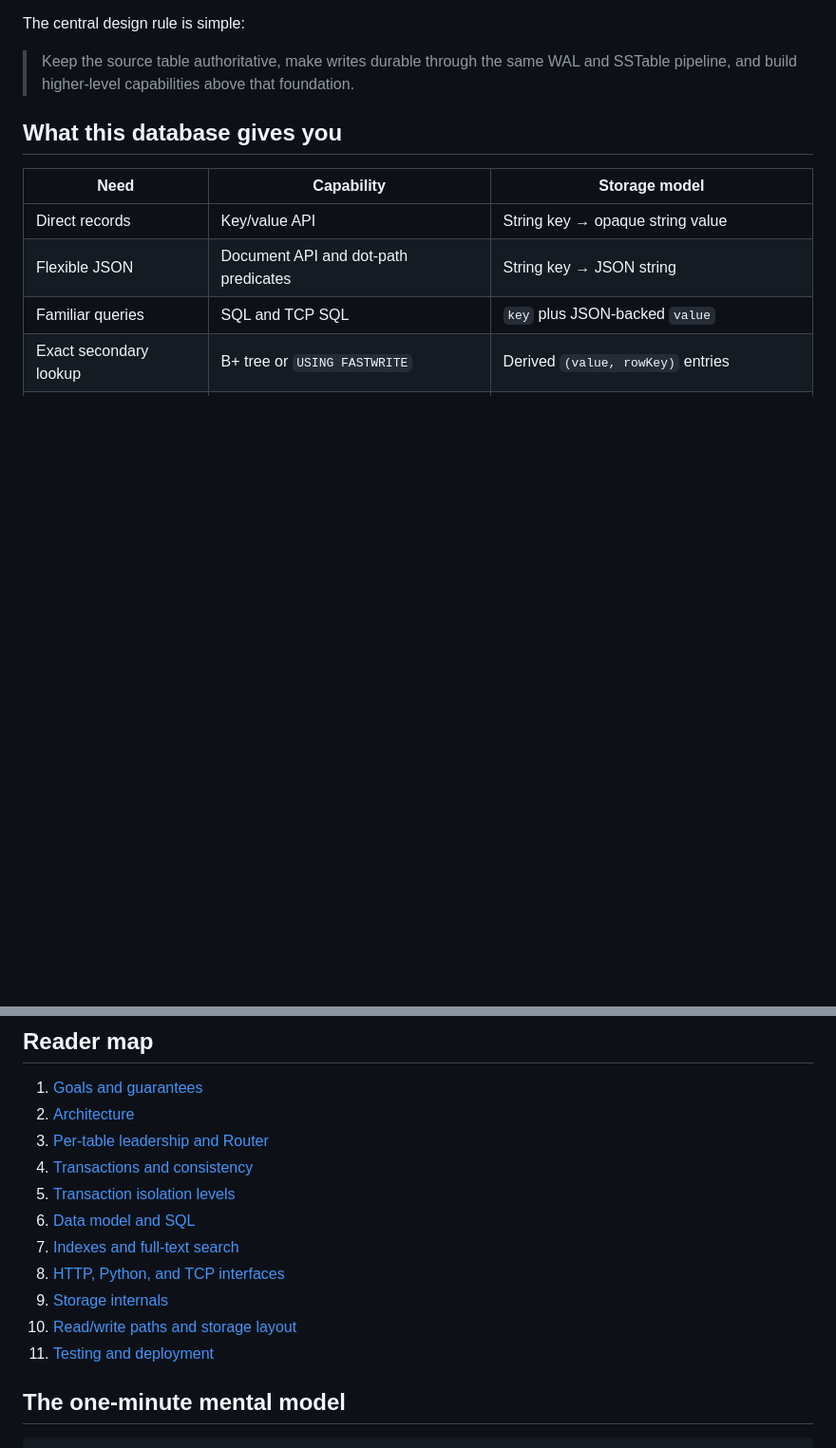
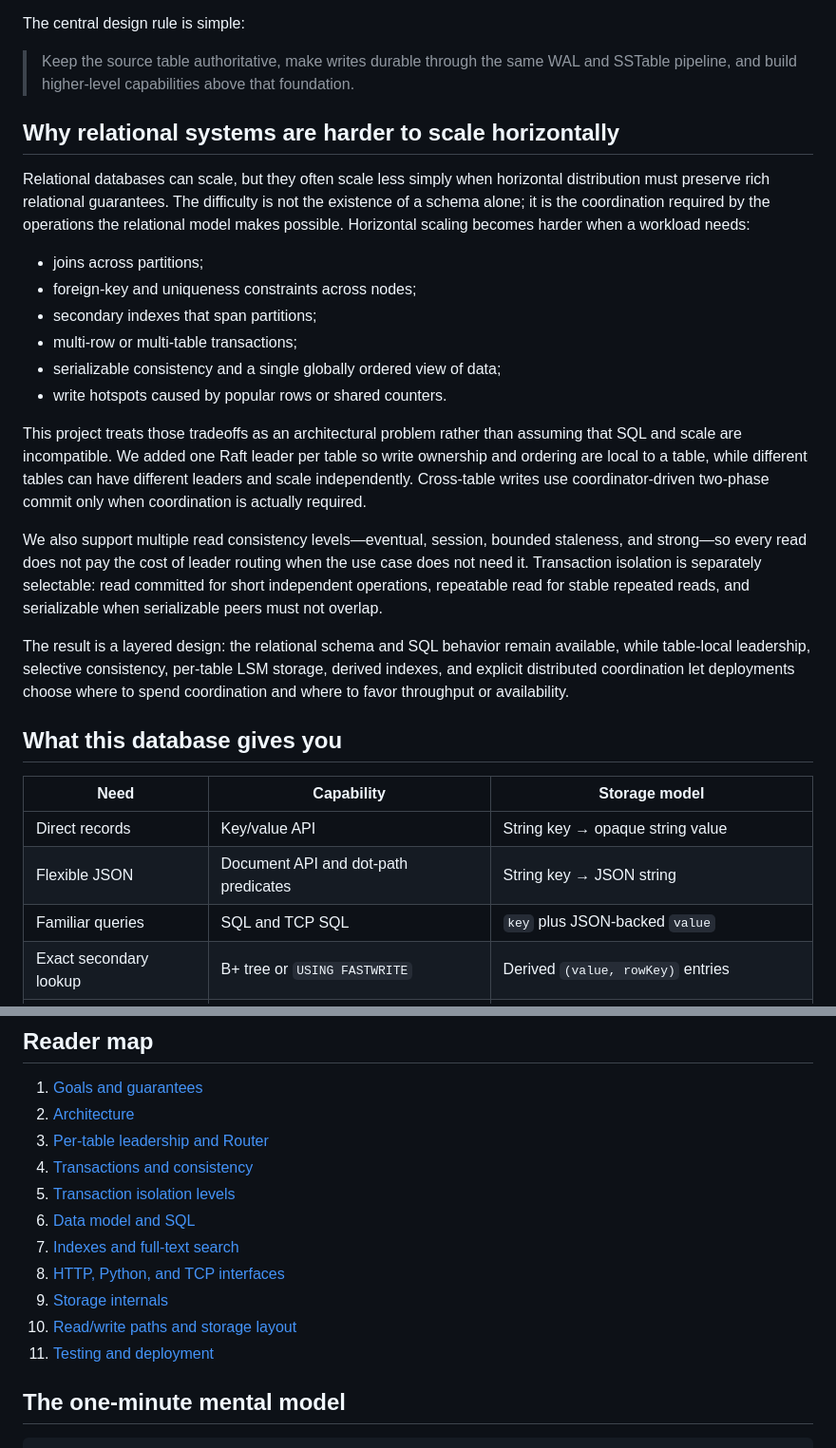
Before and after one commit to zakariamaaraki/Distributed-Write-Heavy-DB, a Markdown page: README.md, 2 parts joined by grey strips. Shown at 95% size. Drawn GitHub-style; blank space fills up the shorter version.

Commit message:
Document relational scaling architecture

```diff
--- a/README.md
+++ b/README.md
@@ -12,6 +12,23 @@ The four supported data paradigms are:
 The central design rule is simple:
 
 > Keep the source table authoritative, make writes durable through the same WAL and SSTable pipeline, and build higher-level capabilities above that foundation.
+
+## Why relational systems are harder to scale horizontally
+
+Relational databases can scale, but they often scale less simply when horizontal distribution must preserve rich relational guarantees. The difficulty is not the existence of a schema alone; it is the coordination required by the operations the relational model makes possible. Horizontal scaling becomes harder when a workload needs:
+
+- joins across partitions;
+- foreign-key and uniqueness constraints across nodes;
+- secondary indexes that span partitions;
+- multi-row or multi-table transactions;
+- serializable consistency and a single globally ordered view of data;
+- write hotspots caused by popular rows or shared counters.
+
+This project treats those tradeoffs as an architectural problem rather than assuming that SQL and scale are incompatible. We added one Raft leader per table so write ownership and ordering are local to a table, while different tables can have different leaders and scale independently. Cross-table writes use coordinator-driven two-phase commit only when coordination is actually required.
+
+We also support multiple read consistency levels—eventual, session, bounded staleness, and strong—so every read does not pay the cost of leader routing when the use case does not need it. Transaction isolation is separately selectable: read committed for short independent operations, repeatable read for stable repeated reads, and serializable when serializable peers must not overlap.
+
+The result is a layered design: the relational schema and SQL behavior remain available, while table-local leadership, selective consistency, per-table LSM storage, derived indexes, and explicit distributed coordination let deployments choose where to spend coordination and where to favor throughput or availability.
 
 ## What this database gives you
 
@@ -69,12 +86,12 @@ jump to the corresponding section below.
 3. [Per-table leadership and Router](#per-table-leadership)
 4. [Transactions and consistency](#distributed-transactions)
 5. [Transaction isolation levels](#transaction-isolation-levels)
-5. [Data model and SQL](#data-model)
-6. [Indexes and full-text search](#b-trees-and-json-value-indexes)
-7. [HTTP, Python, and TCP interfaces](#http-api)
-8. [Storage internals](#components)
-9. [Read/write paths and storage layout](#write-path)
-10. [Testing and deployment](#testing)
+6. [Data model and SQL](#data-model)
+7. [Indexes and full-text search](#b-trees-and-json-value-indexes)
+8. [HTTP, Python, and TCP interfaces](#http-api)
+9. [Storage internals](#components)
+10. [Read/write paths and storage layout](#write-path)
+11. [Testing and deployment](#testing)
 
 ## The one-minute mental model
 
```
